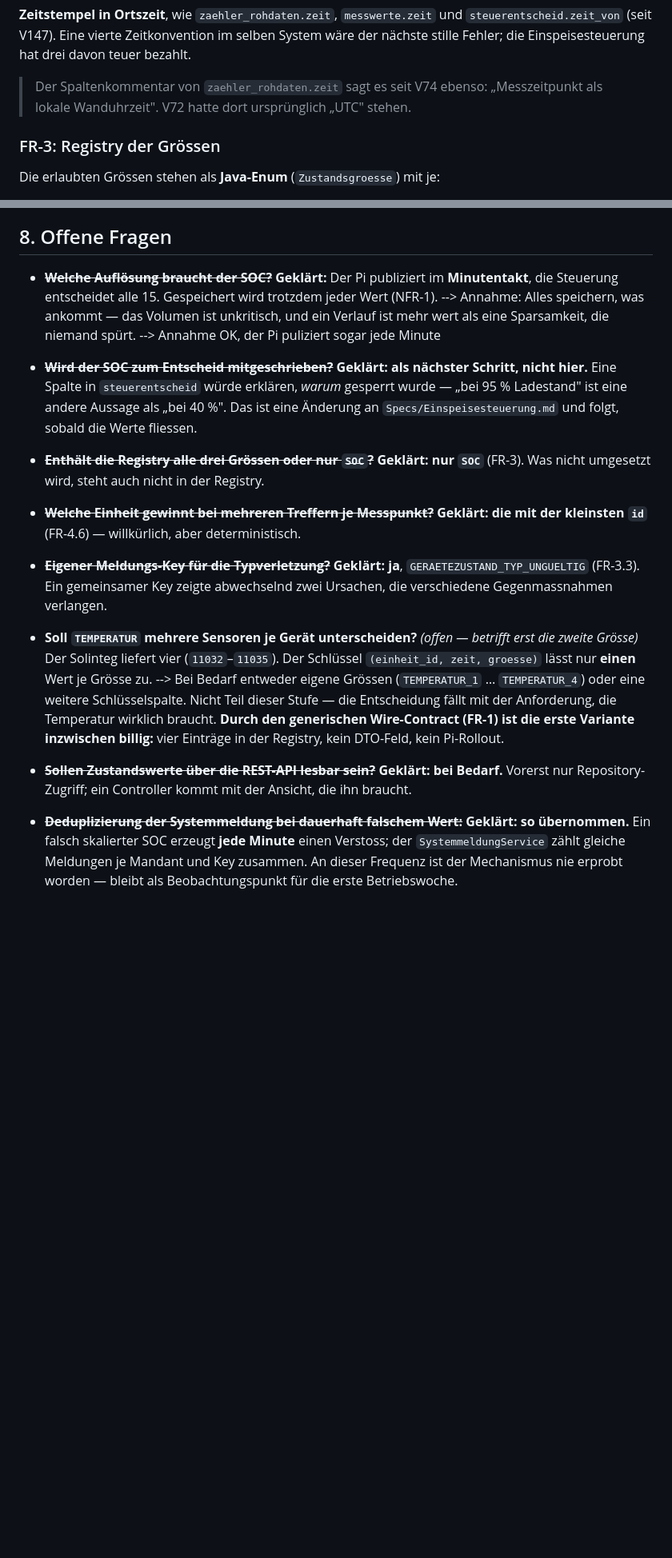
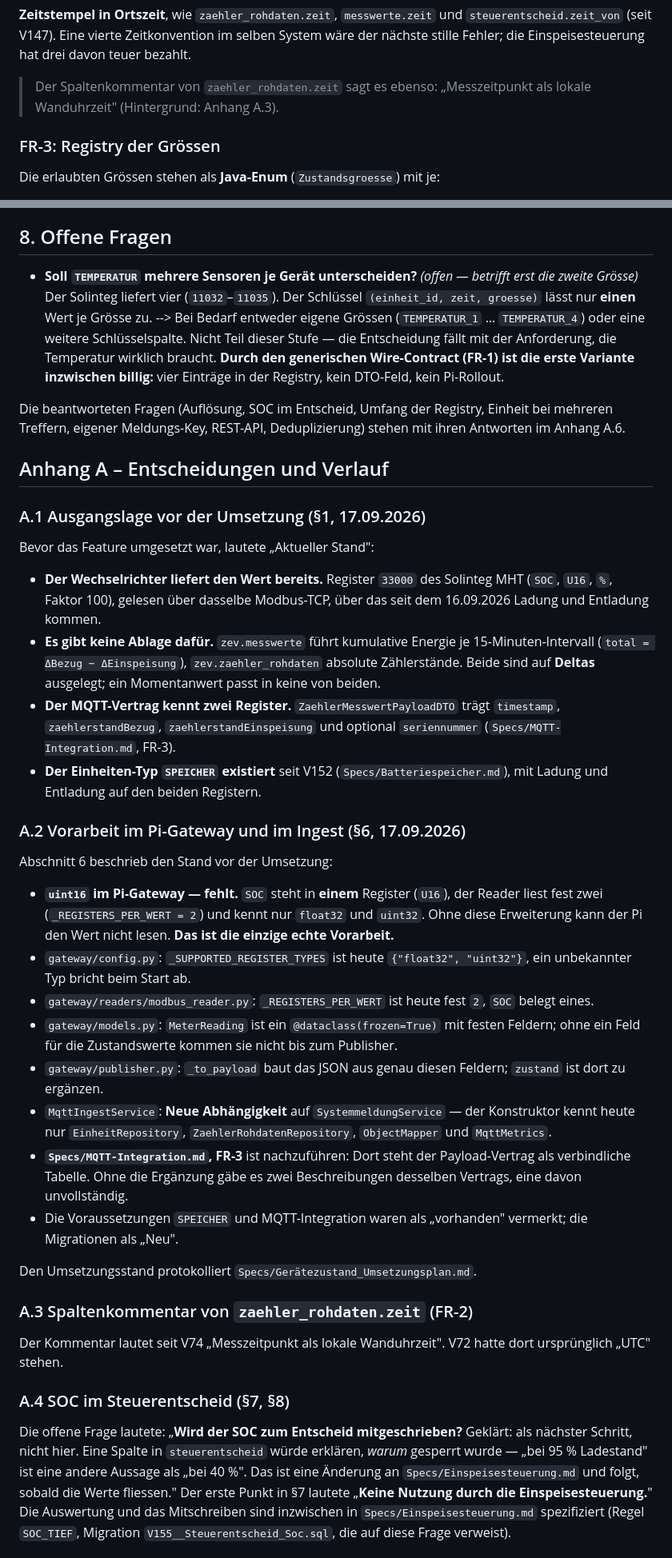
Before and after one commit to ursnacht/ZEV, a Markdown page: Specs/Gerätezustand.md, 2 parts joined by grey strips. Shown at 80% size. Rendered like a GitHub page; blank space fills up the shorter version.

```diff
--- a/Specs/Gerätezustand.md
+++ b/Specs/Gerätezustand.md
@@ -141,8 +140,8 @@ Prüfungen, die eine typisierte Spalte mitbrächte; FR-3 holt sie zurück.
 `steuerentscheid.zeit_von` (seit V147). Eine vierte Zeitkonvention im selben System wäre der
 nächste stille Fehler; die Einspeisesteuerung hat drei davon teuer bezahlt.
 
-> Der Spaltenkommentar von `zaehler_rohdaten.zeit` sagt es seit V74 ebenso: „Messzeitpunkt als
-> lokale Wanduhrzeit". V72 hatte dort ursprünglich „UTC" stehen.
+> Der Spaltenkommentar von `zaehler_rohdaten.zeit` sagt es ebenso: „Messzeitpunkt als lokale
+> Wanduhrzeit" (Hintergrund: Anhang A.3).
 
 ### FR-3: Registry der Grössen
 
@@ -431,21 +427,6 @@ verfügbar.
 * **Keine Aggregation, keine Statistik, keine Abrechnung.** Siehe den Kasten am Anfang.
 
 ## 8. Offene Fragen
-
-* ~~**Welche Auflösung braucht der SOC?**~~ **Geklärt:** Der Pi publiziert im **Minutentakt**, die
-  Steuerung entscheidet alle 15. Gespeichert wird trotzdem jeder Wert (NFR-1). --> Annahme: Alles speichern, was ankommt — das Volumen ist
-  unkritisch, und ein Verlauf ist mehr wert als eine Sparsamkeit, die niemand spürt. --> Annahme OK, der Pi puliziert sogar jede Minute
-* ~~**Wird der SOC zum Entscheid mitgeschrieben?**~~ **Geklärt: als nächster Schritt, nicht hier.**
-  Eine Spalte in `steuerentscheid` würde erklären, *warum* gesperrt wurde — „bei 95 % Ladestand" ist
-  eine andere Aussage als „bei 40 %". Das ist eine Änderung an `Specs/Einspeisesteuerung.md` und
-  folgt, sobald die Werte fliessen.
-* ~~**Enthält die Registry alle drei Grössen oder nur `SOC`?**~~ **Geklärt: nur `SOC`** (FR-3). Was
-  nicht umgesetzt wird, steht auch nicht in der Registry.
-* ~~**Welche Einheit gewinnt bei mehreren Treffern je Messpunkt?**~~ **Geklärt: die mit der kleinsten
-  `id`** (FR-4.6) — willkürlich, aber deterministisch.
-* ~~**Eigener Meldungs-Key für die Typverletzung?**~~ **Geklärt: ja**, `GERAETEZUSTAND_TYP_UNGUELTIG`
-  (FR-3.3). Ein gemeinsamer Key zeigte abwechselnd zwei Ursachen, die verschiedene Gegenmassnahmen
-  verlangen.
 
 * **Soll `TEMPERATUR` mehrere Sensoren je Gerät unterscheiden?** *(offen — betrifft erst die zweite
   Grösse)* Der Solinteg liefert vier (`11032`–`11035`). Der Schlüssel `(einheit_id, zeit, groesse)`
@@ -454,9 +435,58 @@ verfügbar.
   mit der Anforderung, die Temperatur wirklich braucht. **Durch den generischen Wire-Contract (FR-1)
   ist die erste Variante inzwischen billig:** vier Einträge in der Registry, kein DTO-Feld, kein
   Pi-Rollout.
-* ~~**Sollen Zustandswerte über die REST-API lesbar sein?**~~ **Geklärt: bei Bedarf.** Vorerst nur
-  Repository-Zugriff; ein Controller kommt mit der Ansicht, die ihn braucht.
-* ~~**Deduplizierung der Systemmeldung bei dauerhaft falschem Wert:**~~ **Geklärt: so übernommen.**
-  Ein falsch skalierter SOC erzeugt **jede Minute** einen Verstoss; der `SystemmeldungService` zählt
-  gleiche Meldungen je Mandant und Key zusammen. An dieser Frequenz ist der Mechanismus nie erprobt
-  worden — bleibt als Beobachtungspunkt für die erste Betriebswoche.
+
+Die beantworteten Fragen (Auflösung, SOC im Entscheid, Umfang der Registry, Einheit bei mehreren
+Treffern, eigener Meldungs-Key, REST-API, Deduplizierung) stehen mit ihren Antworten im Anhang A.6.
+
+## Anhang A – Entscheidungen und Verlauf
+
+### A.1 Ausgangslage vor der Umsetzung (§1, 17.09.2026)
+Bevor das Feature umgesetzt war, lautete „Aktueller Stand":
+* **Der Wechselrichter liefert den Wert bereits.** Register `33000` des Solinteg MHT (`SOC`, `U16`,
+  `%`, Faktor 100), gelesen über dasselbe Modbus-TCP, über das seit dem 16.09.2026 Ladung und
+  Entladung kommen.
+* **Es gibt keine Ablage dafür.** `zev.messwerte` führt kumulative Energie je 15-Minuten-Intervall
+  (`total = ΔBezug − ΔEinspeisung`), `zev.zaehler_rohdaten` absolute Zählerstände. Beide sind auf
+  **Deltas** ausgelegt; ein Momentanwert passt in keine von beiden.
+* **Der MQTT-Vertrag kennt zwei Register.** `ZaehlerMesswertPayloadDTO` trägt `timestamp`,
+  `zaehlerstandBezug`, `zaehlerstandEinspeisung` und optional `seriennummer`
+  (`Specs/MQTT-Integration.md`, FR-3).
+* **Der Einheiten-Typ `SPEICHER` existiert** seit V152 (`Specs/Batteriespeicher.md`), mit Ladung und
+  Entladung auf den beiden Registern.
+
+### A.2 Vorarbeit im Pi-Gateway und im Ingest (§6, 17.09.2026)
+Abschnitt 6 beschrieb den Stand vor der Umsetzung:
+* **`uint16` im Pi-Gateway — fehlt.** `SOC` steht in **einem** Register (`U16`), der Reader liest
+  fest zwei (`_REGISTERS_PER_WERT = 2`) und kennt nur `float32` und `uint32`. Ohne diese Erweiterung
+  kann der Pi den Wert nicht lesen. **Das ist die einzige echte Vorarbeit.**
+* `gateway/config.py`: `_SUPPORTED_REGISTER_TYPES` ist heute `{"float32", "uint32"}`, ein unbekannter
+  Typ bricht beim Start ab.
+* `gateway/readers/modbus_reader.py`: `_REGISTERS_PER_WERT` ist heute fest `2`, `SOC` belegt eines.
+* `gateway/models.py`: `MeterReading` ist ein `@dataclass(frozen=True)` mit festen Feldern; ohne ein
+  Feld für die Zustandswerte kommen sie nicht bis zum Publisher.
+* `gateway/publisher.py`: `_to_payload` baut das JSON aus genau diesen Feldern; `zustand` ist dort zu
+  ergänzen.
+* `MqttIngestService`: **Neue Abhängigkeit** auf `SystemmeldungService` — der Konstruktor kennt heute
+  nur `EinheitRepository`, `ZaehlerRohdatenRepository`, `ObjectMapper` und `MqttMetrics`.
+* **`Specs/MQTT-Integration.md`, FR-3** ist nachzuführen: Dort steht der Payload-Vertrag als
+  verbindliche Tabelle. Ohne die Ergänzung gäbe es zwei Beschreibungen desselben Vertrags, eine davon
+  unvollständig.
+* Die Voraussetzungen `SPEICHER` und MQTT-Integration waren als „vorhanden" vermerkt; die Migrationen
+  als „Neu".
+
+Den Umsetzungsstand protokolliert `Specs/Gerätezustand_Umsetzungsplan.md`.
+
+### A.3 Spaltenkommentar von `zaehler_rohdaten.zeit` (FR-2)
+Der Kommentar lautet seit V74 „Messzeitpunkt als lokale Wanduhrzeit". V72 hatte dort ursprünglich
+„UTC" stehen.
+
+### A.4 SOC im Steuerentscheid (§7, §8)
+Die offene Frage lautete: „**Wird der SOC zum Entscheid mitgeschrieben?** Geklärt: als nächster
+Schritt, nicht hier. Eine Spalte in `steuerentscheid` würde erklären, *warum* gesperrt wurde — „bei
+95 % Ladestand" ist eine andere Aussage als „bei 40 %". Das ist eine Änderung an
+`Specs/Einspeisesteuerung.md` und folgt, sobald die Werte fliessen." Der erste Punkt in §7 lautete
+„**Keine Nutzung durch die Einspeisesteuerung.**" Die Auswertung und das Mitschreiben sind
+inzwischen in `Specs/Einspeisesteuerung.md` spezifiziert (Regel `SOC_TIEF`, Migration
+`V155__Steuerentscheid_Soc.sql`, die auf diese Frage verweist).
+
```
Also changed, not shown: other parts of Specs/Gerätezustand.md (+70 -47 lines).
